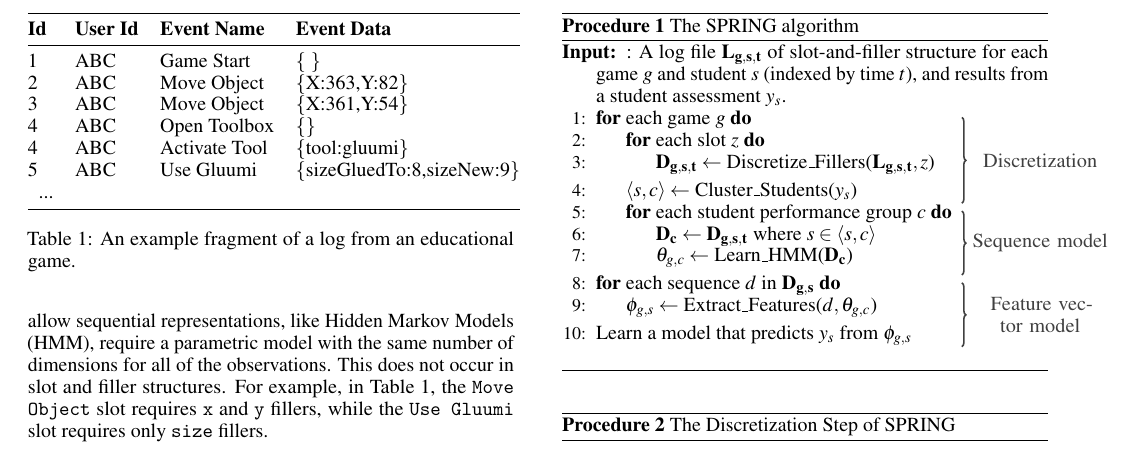
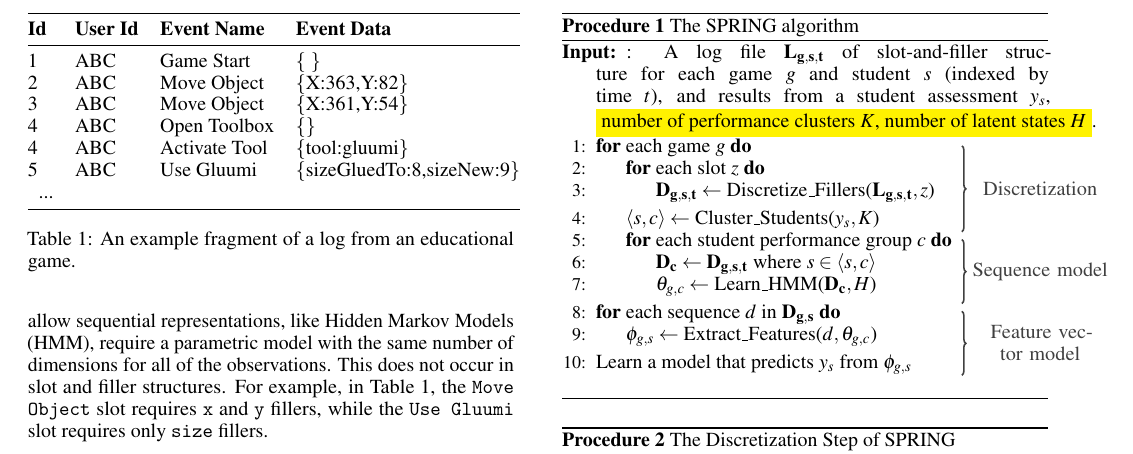
Before and after one commit to falakmasir/gain_paper, a LaTeX document (las_paper.tex): part of page 2 of 8, cut so that both start at the same text. Compiled offline with pdfLaTeX.

Commit message:
added hyperparameters to the model

```diff
--- a/las_paper.tex
+++ b/las_paper.tex
@@ -209,15 +209,15 @@ We now explain the different steps in detail.
 
 \begin{algorithm}[ht]
 \begin{algorithmic}[1]
-\Require: A log file $\mathbf{L_{g,s,t}}$ of slot-and-filler structure for each game $g$ and student $s$ (indexed by time $t$), and results from a student assessment $y_s$.
+\Require: A log file $\mathbf{L_{g,s,t}}$ of slot-and-filler structure for each game $g$ and student $s$ (indexed by time $t$), and results from a student assessment $y_s$, \hl{number of performance clusters $K$, number of latent states $H$}.
 \For {each  game $g$}  \tikzmark{disctop}
 	\For {each slot $z$}
 		\State $\mathbf{D_{g,s,t}} \leftarrow$  Discretize\_Fillers($\mathbf{L_{g,s,t}}, z$)
 	\EndFor
-	\State  $\langle s, c \rangle \leftarrow$  Cluster\_Students($y_s$)  \tikzmark{discbot}
+	\State  $\langle s, c \rangle \leftarrow$  Cluster\_Students($y_s, K$)  \tikzmark{discbot}
 	\For {each student performance group $c$} \tikzmark{seqmodtop} \tikzmark{right}
 		\State  $\mathbf{D_c} \leftarrow \mathbf{D_{g,s,t}}$ where $s \in \langle s, c \rangle$
-		\State$\theta_{g, c} \leftarrow$  Learn\_HMM($\mathbf{D_c}$)
+		\State$\theta_{g, c} \leftarrow$  Learn\_HMM($\mathbf{D_c}, H$)
 	\EndFor\tikzmark{seqmodbot}
 \EndFor
 \For{each sequence $d$ in $\mathbf{D_{g,s}}$}  \tikzmark{regtop}
```
Also changed, not shown: las_paper.pdf.
